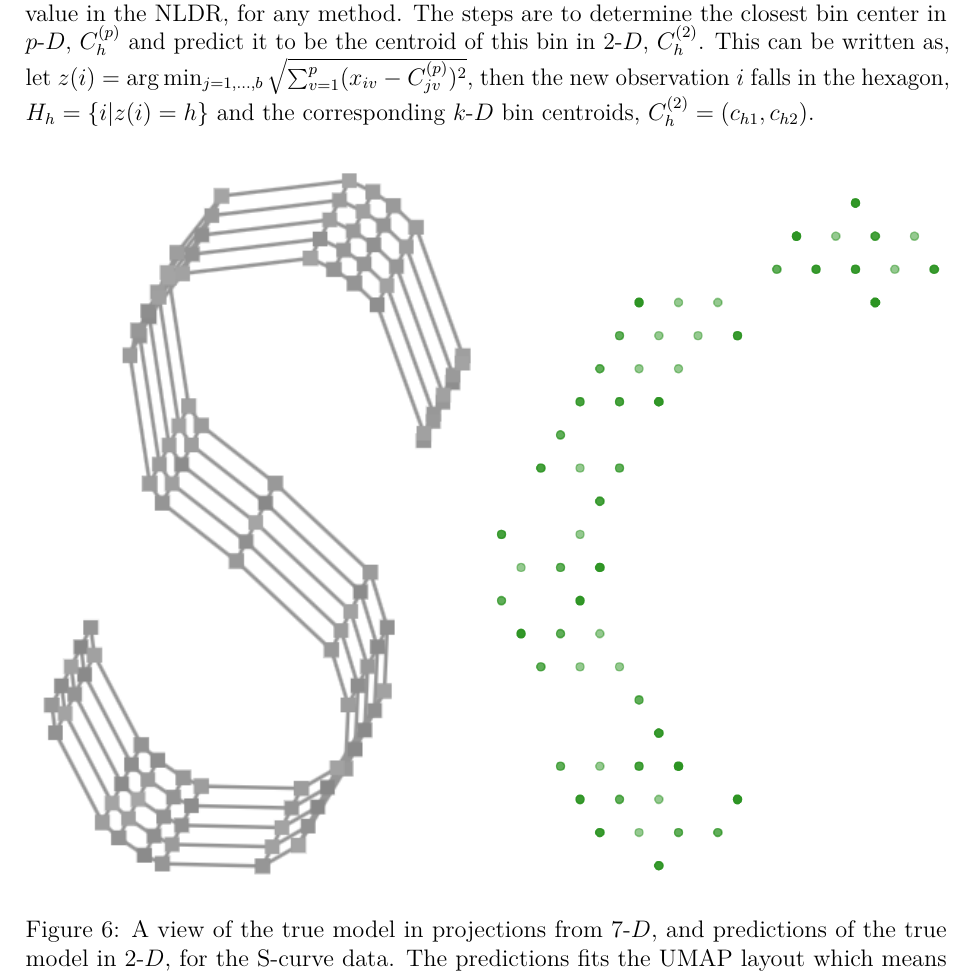
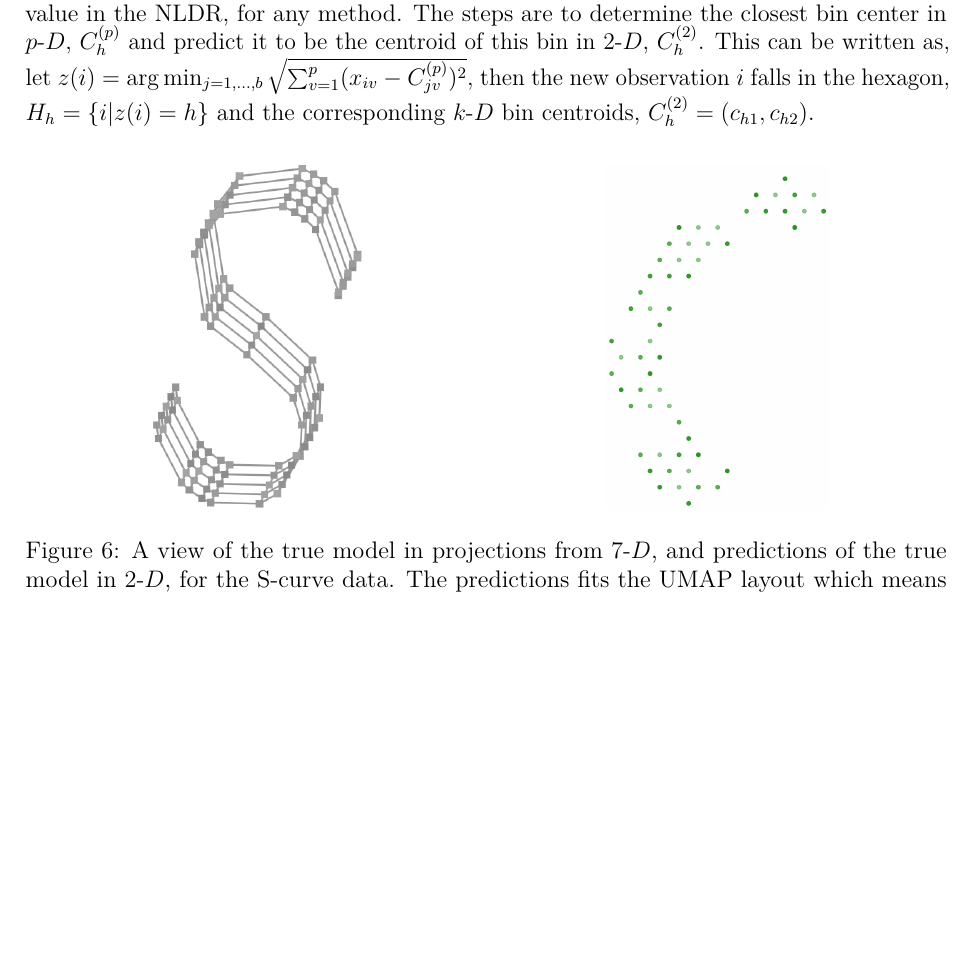
Before and after one commit to JayaniLakshika/paper-nldr-vis-algorithm, a LaTeX paper (paper.tex): part of page 10 of 32 before the commit and part of page 10 of 31 after it, cut so that both start at the same text, the shorter picture padded with empty space. Compiled offline with pdfLaTeX.

Commit message:
Resize Figure 6

```diff
--- a/paper.tex
+++ b/paper.tex
@@ -621,10 +621,16 @@ then the new observation \(i\) falls in the hexagon,
 \begin{figure}[H]
 
 \begin{minipage}{0.50\linewidth}
-\includegraphics{figures/scurve/sc_true_only.png}\end{minipage}%
+\begin{center}
+\includegraphics[width=1.5625in,height=\textheight]{figures/scurve/sc_true_only.png}
+\end{center}
+\end{minipage}%
 %
 \begin{minipage}{0.50\linewidth}
-\includegraphics{figures/scurve/pred_true_view.png}\end{minipage}%
+\begin{center}
+\includegraphics[width=1.5625in,height=\textheight]{figures/scurve/pred_true_view.png}
+\end{center}
+\end{minipage}%
 
 \caption{\label{fig-scurve-pred-sc}A view of the true model in
 projections from \(7\text{-}D\), and predictions of the true model in
```
Also changed, not shown: 1 other file.
